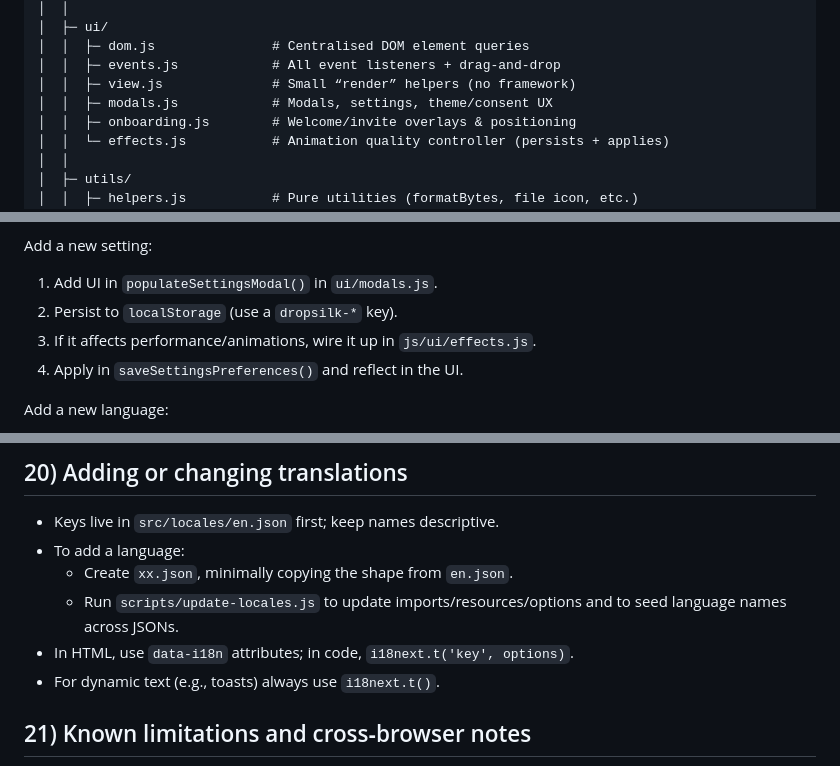
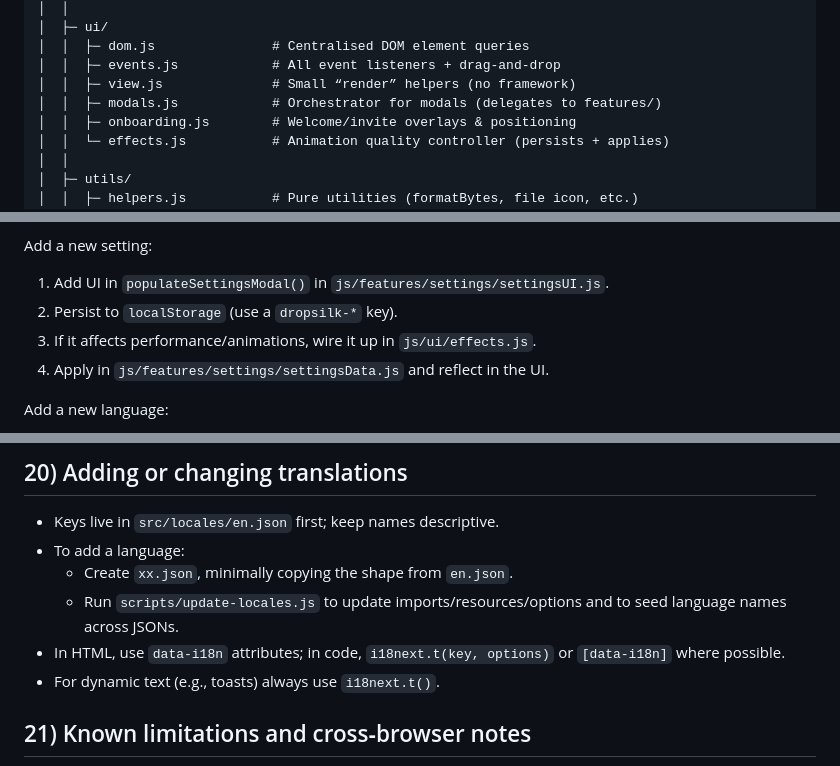
Before and after one commit to medy17/dropsilk, a Markdown page: ARCHITECTURE.md, 3 parts joined by grey strips. Drawn GitHub-style.

```diff
--- a/ARCHITECTURE.md
+++ b/ARCHITECTURE.md
@@ -134,7 +148,7 @@ src/
 │  │  ├─ dom.js               # Centralised DOM element queries
 │  │  ├─ events.js            # All event listeners + drag‑and‑drop
 │  │  ├─ view.js              # Small “render” helpers (no framework)
-│  │  ├─ modals.js            # Modals, settings, theme/consent UX
+│  │  ├─ modals.js            # Orchestrator for modals (delegates to features/)
 │  │  ├─ onboarding.js        # Welcome/invite overlays & positioning
 │  │  └─ effects.js           # Animation quality controller (persists + applies)
 │  │
@@ -591,10 +612,10 @@ Add a new WebSocket message:
 
 Add a new setting:
 
-1. Add UI in `populateSettingsModal()` in `ui/modals.js`.
+1. Add UI in `populateSettingsModal()` in `js/features/settings/settingsUI.js`.
 2. Persist to `localStorage` (use a `dropsilk-*` key).
 3. If it affects performance/animations, wire it up in `js/ui/effects.js`.
-4. Apply in `saveSettingsPreferences()` and reflect in the UI.
+4. Apply in `js/features/settings/settingsData.js` and reflect in the UI.
 
 Add a new language:
 
@@ -610,7 +631,8 @@ Add a new language:
     - Create `xx.json`, minimally copying the shape from `en.json`.
     - Run `scripts/update-locales.js` to update imports/resources/options and to
       seed language names across JSONs.
-- In HTML, use `data-i18n` attributes; in code, `i18next.t('key', options)`.
+- In HTML, use `data-i18n` attributes; in code, `i18next.t(key, options)` or
+  `[data-i18n]` where possible.
 - For dynamic text (e.g., toasts) always use `i18next.t()`.
 
 
```
Also changed, not shown: other parts of ARCHITECTURE.md (+49 -27 lines).
